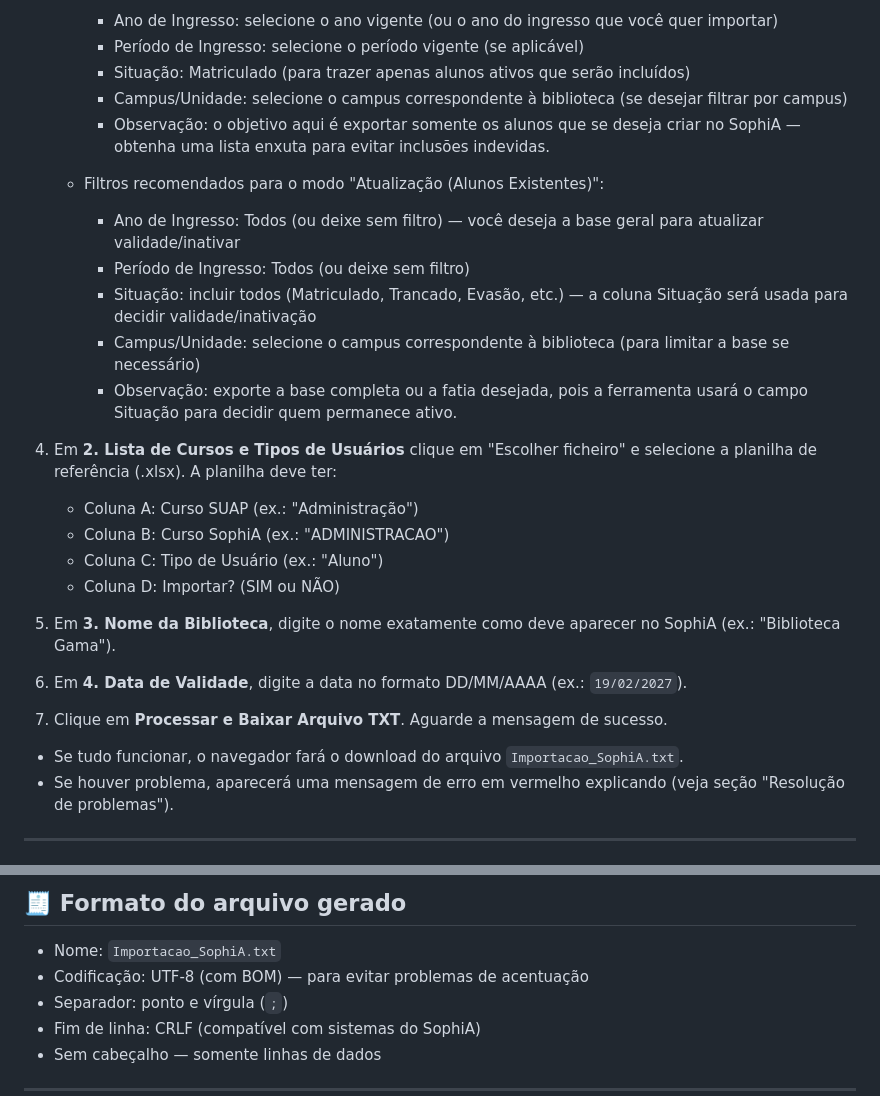
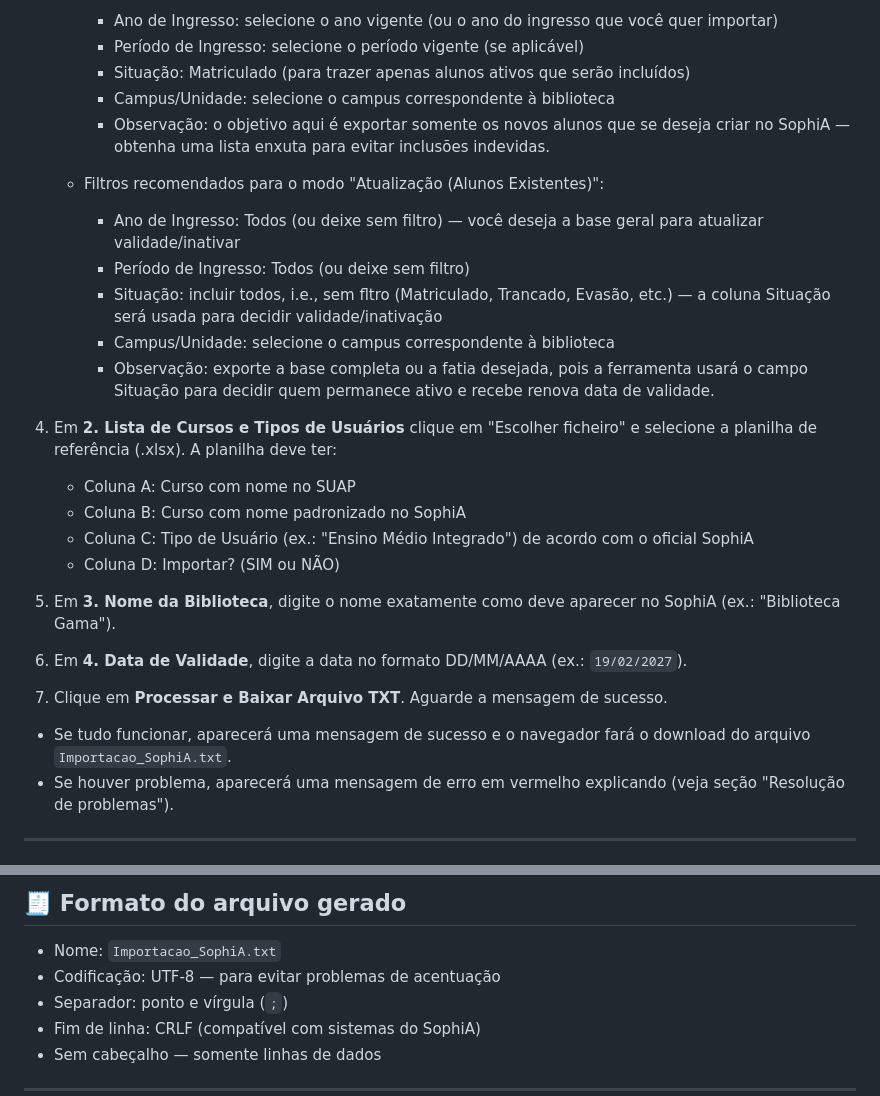
Before and after one commit to SiBIFB/Ferramenta_importacao_SUAP-SophiA, a Markdown page: Leia-me_basico.md, 2 parts joined by grey strips. Rendered like a GitHub page.

Commit message:
Update instructions for importing new students

```diff
--- a/Leia-me_basico.md
+++ b/Leia-me_basico.md
@@ -60,20 +60,20 @@ Dica: mantenha cópias originais dos arquivos antes de processar. 🗂️
      - Ano de Ingresso: selecione o ano vigente (ou o ano do ingresso que você quer importar)
      - Período de Ingresso: selecione o período vigente (se aplicável)
      - Situação: Matriculado (para trazer apenas alunos ativos que serão incluídos)
-     - Campus/Unidade: selecione o campus correspondente à biblioteca (se desejar filtrar por campus)
-     - Observação: o objetivo aqui é exportar somente os alunos que se deseja criar no SophiA — obtenha uma lista enxuta para evitar inclusões indevidas.
+     - Campus/Unidade: selecione o campus correspondente à biblioteca
+     - Observação: o objetivo aqui é exportar somente os novos alunos que se deseja criar no SophiA — obtenha uma lista enxuta para evitar inclusões indevidas.
 
    - Filtros recomendados para o modo "Atualização (Alunos Existentes)":
      - Ano de Ingresso: Todos (ou deixe sem filtro) — você deseja a base geral para atualizar validade/inativar
      - Período de Ingresso: Todos (ou deixe sem filtro)
-     - Situação: incluir todos (Matriculado, Trancado, Evasão, etc.) — a coluna Situação será usada para decidir validade/inativação
-     - Campus/Unidade: selecione o campus correspondente à biblioteca (para limitar a base se necessário)
-     - Observação: exporte a base completa ou a fatia desejada, pois a ferramenta usará o campo Situação para decidir quem permanece ativo.
+     - Situação: incluir todos, i.e., sem fltro (Matriculado, Trancado, Evasão, etc.) — a coluna Situação será usada para decidir validade/inativação
+     - Campus/Unidade: selecione o campus correspondente à biblioteca
+     - Observação: exporte a base completa ou a fatia desejada, pois a ferramenta usará o campo Situação para decidir quem permanece ativo e recebe renova data de validade.
 
 4. Em **2. Lista de Cursos e Tipos de Usuários** clique em "Escolher ficheiro" e selecione a planilha de referência (.xlsx). A planilha deve ter:
-   - Coluna A: Curso SUAP (ex.: "Administração")
-   - Coluna B: Curso SophiA (ex.: "ADMINISTRACAO")
-   - Coluna C: Tipo de Usuário (ex.: "Aluno")
+   - Coluna A: Curso com nome no SUAP
+   - Coluna B: Curso com nome padronizado no SophiA
+   - Coluna C: Tipo de Usuário (ex.: "Ensino Médio Integrado") de acordo com o oficial SophiA
    - Coluna D: Importar? (SIM ou NÃO)
 
 5. Em **3. Nome da Biblioteca**, digite o nome exatamente como deve aparecer no SophiA (ex.: "Biblioteca Gama").
@@ -82,7 +82,7 @@ Dica: mantenha cópias originais dos arquivos antes de processar. 🗂️
 
 7. Clique em **Processar e Baixar Arquivo TXT**. Aguarde a mensagem de sucesso.
 
-- Se tudo funcionar, o navegador fará o download do arquivo `Importacao_SophiA.txt`.
+- Se tudo funcionar, aparecerá uma mensagem de sucesso e o navegador fará o download do arquivo `Importacao_SophiA.txt`.
 - Se houver problema, aparecerá uma mensagem de erro em vermelho explicando (veja seção "Resolução de problemas").
 
 ---
@@ -117,7 +117,7 @@ Observação: a ordem é importante — siga exatamente como o SophiA exige.
 ## 🧾 Formato do arquivo gerado
 
 - Nome: `Importacao_SophiA.txt`
-- Codificação: UTF-8 (com BOM) — para evitar problemas de acentuação
+- Codificação: UTF-8 — para evitar problemas de acentuação
 - Separador: ponto e vírgula (`;`)
 - Fim de linha: CRLF (compatível com sistemas do SophiA)
 - Sem cabeçalho — somente linhas de dados
```
